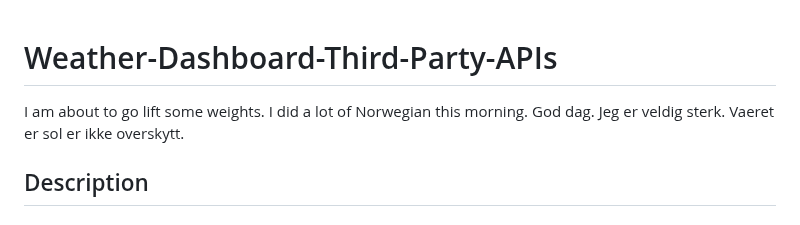
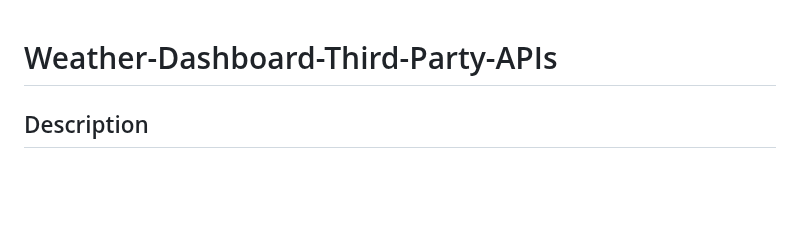
Before and after one commit to codingColinMcM/Weather-Dashboard-Third-Party-APIs, a Markdown page: README.md, the part around the change. Drawn GitHub-style; blank space fills up the shorter version.

```diff
--- a/README.md
+++ b/README.md
@@ -1,6 +1,4 @@
 # Weather-Dashboard-Third-Party-APIs
-
-I am about to go lift some weights. I did a lot of Norwegian this morning. God dag. Jeg er veldig sterk. Vaeret er sol er ikke overskytt.
 
 ## Description
 
```
